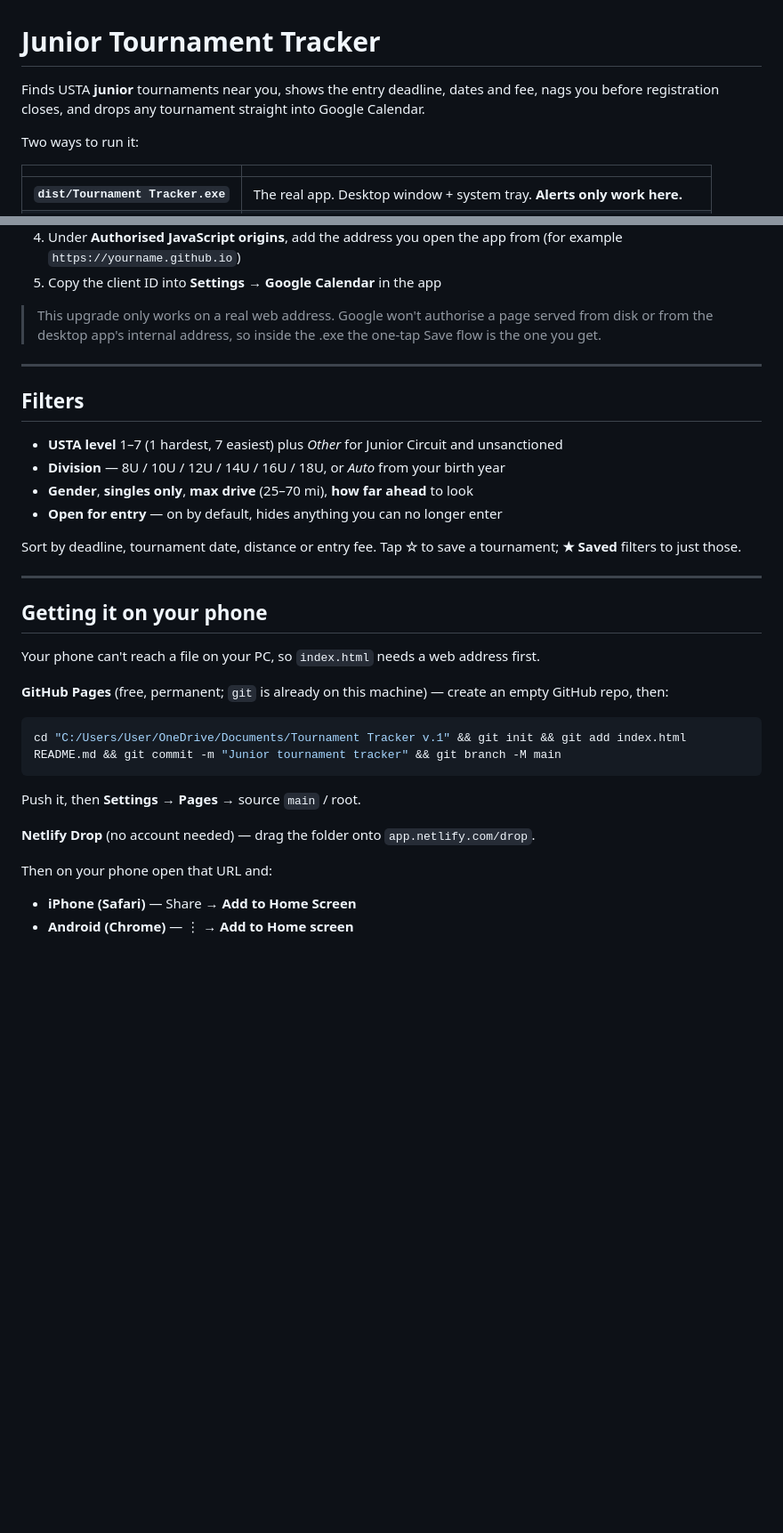
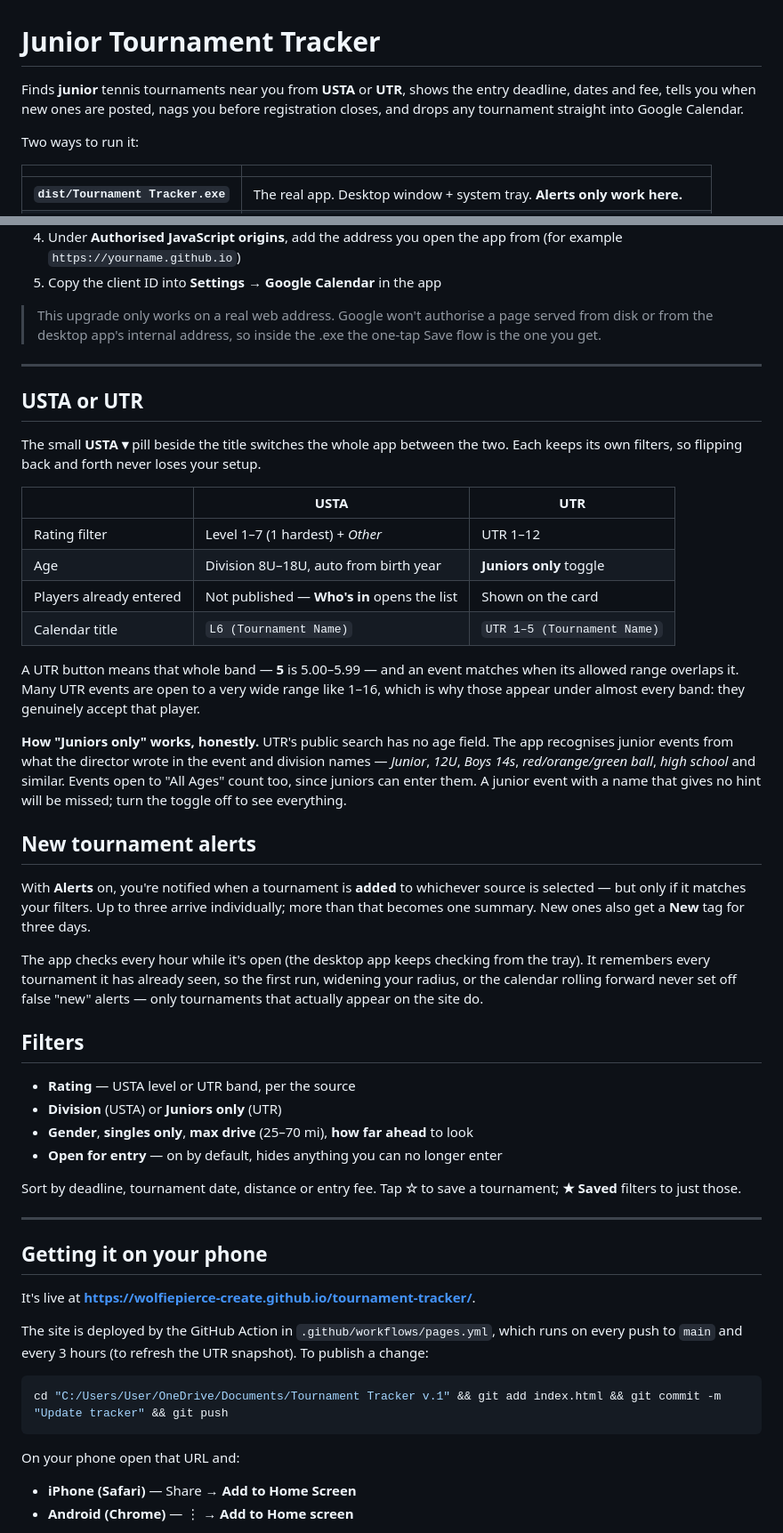
Before and after one commit to wolfiepierce-create/tournament-tracker, a Markdown page: README.md, 2 parts joined by grey strips. Shown at 89% size. Drawn GitHub-style; blank space fills up the shorter version.

Commit message:
Document UTR, new-tournament alerts and Actions-based deploy
Co-Authored-By: Claude Opus 5 <noreply@anthropic.com>

````diff
--- a/README.md
+++ b/README.md
@@ -1,7 +1,8 @@
 # Junior Tournament Tracker
 
-Finds USTA **junior** tournaments near you, shows the entry deadline, dates and fee,
-nags you before registration closes, and drops any tournament straight into Google Calendar.
+Finds **junior** tennis tournaments near you from **USTA** or **UTR**, shows the entry
+deadline, dates and fee, tells you when new ones are posted, nags you before registration
+closes, and drops any tournament straight into Google Calendar.
 
 Two ways to run it:
 
@@ -110,10 +111,43 @@ directly:
 
 ---
 
+## USTA or UTR
+
+The small **USTA ▾** pill beside the title switches the whole app between the two.
+Each keeps its own filters, so flipping back and forth never loses your setup.
+
+| | USTA | UTR |
+|---|---|---|
+| Rating filter | Level 1–7 (1 hardest) + *Other* | UTR 1–12 |
+| Age | Division 8U–18U, auto from birth year | **Juniors only** toggle |
+| Players already entered | Not published — **Who's in** opens the list | Shown on the card |
+| Calendar title | `L6 (Tournament Name)` | `UTR 1–5 (Tournament Name)` |
+
+A UTR button means that whole band — **5** is 5.00–5.99 — and an event matches when its
+allowed range overlaps it. Many UTR events are open to a very wide range like 1–16, which
+is why those appear under almost every band: they genuinely accept that player.
+
+**How "Juniors only" works, honestly.** UTR's public search has no age field. The app
+recognises junior events from what the director wrote in the event and division names —
+*Junior*, *12U*, *Boys 14s*, *red/orange/green ball*, *high school* and similar. Events
+open to "All Ages" count too, since juniors can enter them. A junior event with a name
+that gives no hint will be missed; turn the toggle off to see everything.
+
+## New tournament alerts
+
+With **Alerts** on, you're notified when a tournament is **added** to whichever source is
+selected — but only if it matches your filters. Up to three arrive individually; more than
+that becomes one summary. New ones also get a **New** tag for three days.
+
+The app checks every hour while it's open (the desktop app keeps checking from the tray).
+It remembers every tournament it has already seen, so the first run, widening your radius,
+or the calendar rolling forward never set off false "new" alerts — only tournaments that
+actually appear on the site do.
+
 ## Filters
 
-- **USTA level** 1–7 (1 hardest, 7 easiest) plus *Other* for Junior Circuit and unsanctioned
-- **Division** — 8U / 10U / 12U / 14U / 16U / 18U, or *Auto* from your birth year
+- **Rating** — USTA level or UTR band, per the source
+- **Division** (USTA) or **Juniors only** (UTR)
 - **Gender**, **singles only**, **max drive** (25–70 mi), **how far ahead** to look
 - **Open for entry** — on by default, hides anything you can no longer enter
 
@@ -124,20 +158,16 @@ Sort by deadline, tournament date, distance or entry fee. Tap **☆** to save a
 
 ## Getting it on your phone
 
-Your phone can't reach a file on your PC, so `index.html` needs a web address first.
+It's live at **<https://wolfiepierce-create.github.io/tournament-tracker/>**.
 
-**GitHub Pages** (free, permanent; `git` is already on this machine) — create an empty
-GitHub repo, then:
+The site is deployed by the GitHub Action in `.github/workflows/pages.yml`, which runs on
+every push to `main` and every 3 hours (to refresh the UTR snapshot). To publish a change:
 
 ```bash
-cd "C:/Users/User/OneDrive/Documents/Tournament Tracker v.1" && git init && git add index.html README.md && git commit -m "Junior tournament tracker" && git branch -M main
+cd "C:/Users/User/OneDrive/Documents/Tournament Tracker v.1" && git add index.html && git commit -m "Update tracker" && git push
 ```
 
-Push it, then **Settings → Pages** → source `main` / root.
-
-**Netlify Drop** (no account needed) — drag the folder onto `app.netlify.com/drop`.
-
-Then on your phone open that URL and:
+On your phone open that URL and:
 - **iPhone (Safari)** — Share → **Add to Home Screen**
 - **Android (Chrome)** — ⋮ → **Add to Home screen**
 
````
Also changed, not shown: other parts of README.md (+22 -3 lines), DEPLOY.md (+8 -1 lines).
